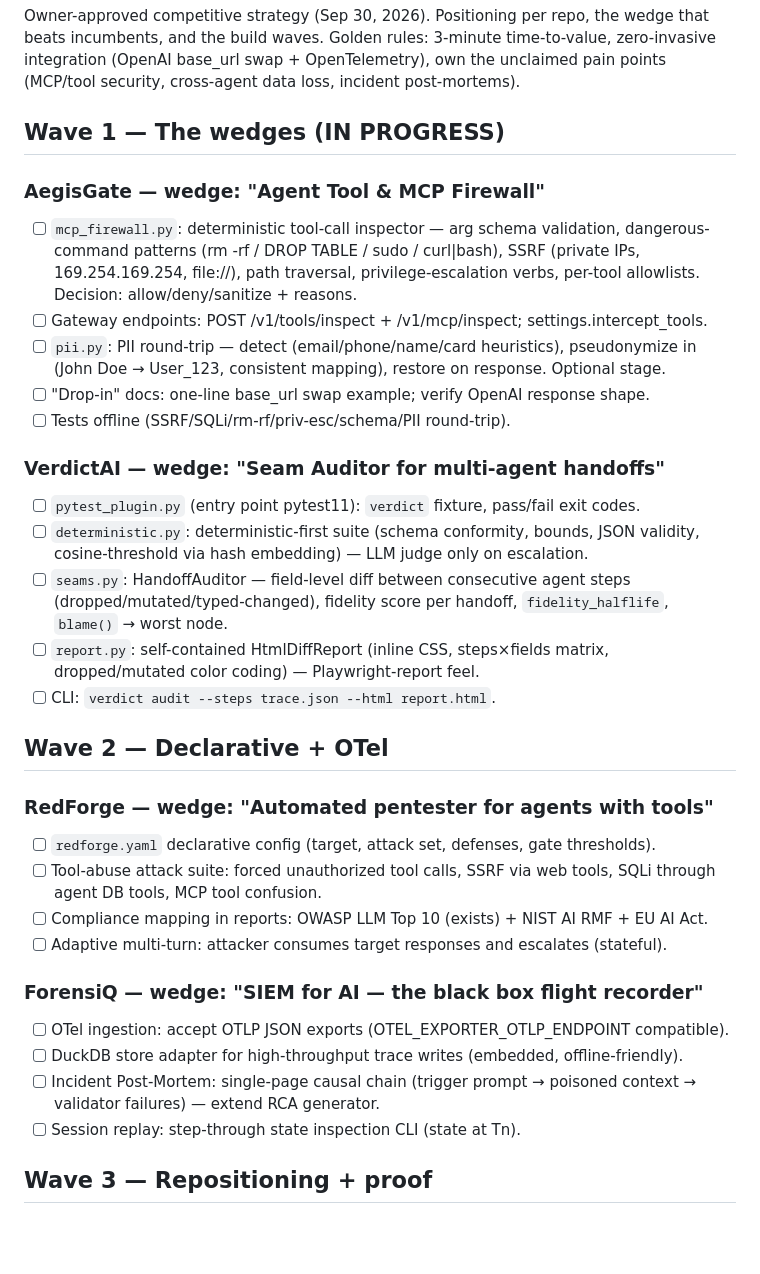
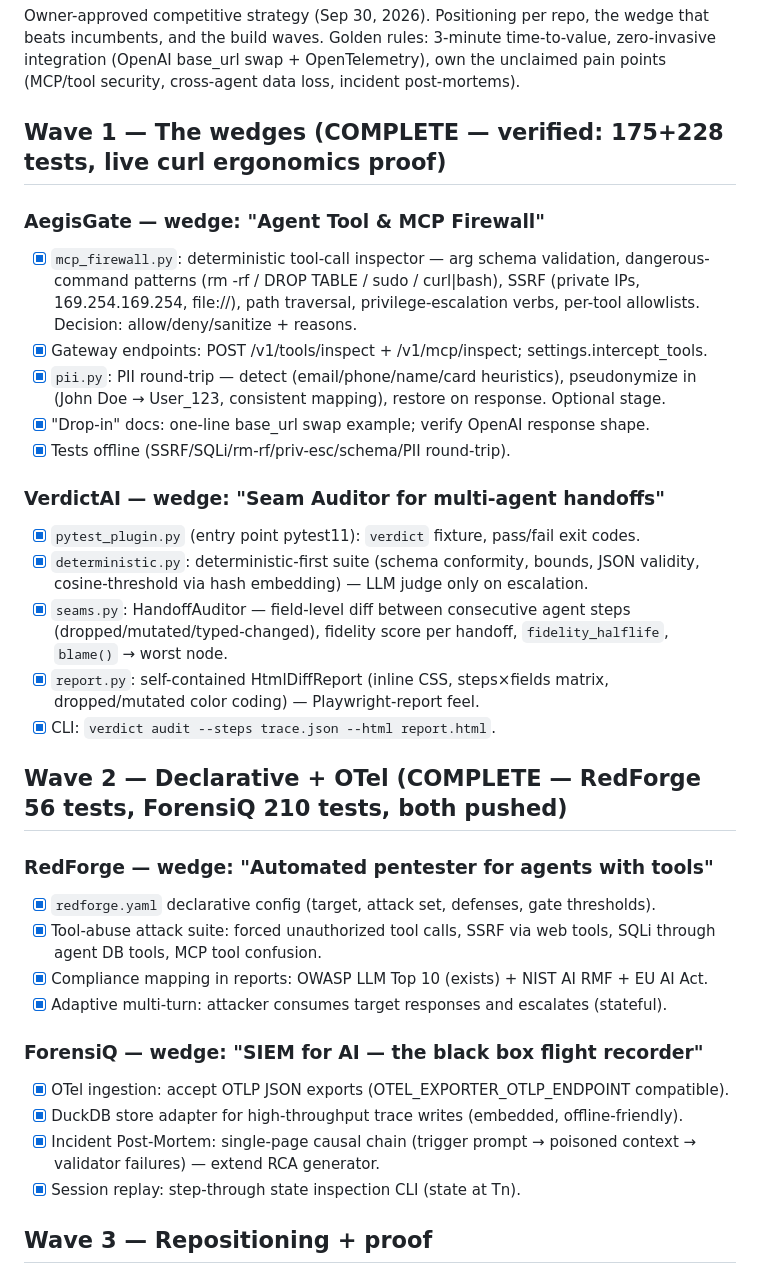
Before and after one commit to AkshayJohn03/AI-Portfolio, a Markdown page: ROADMAP.md, the part around the change. GitHub-like rendering; blank space fills up the shorter version.

Commit message:
docs(roadmap): wave 2 complete (RedForge declarative+tool-abuse+compliance; ForensiQ OTLP+DuckDB+postmortem+replay)

```diff
--- a/ROADMAP.md
+++ b/ROADMAP.md
@@ -5,45 +5,45 @@ that beats incumbents, and the build waves. Golden rules: 3-minute time-to-value
 zero-invasive integration (OpenAI base_url swap + OpenTelemetry), own the unclaimed
 pain points (MCP/tool security, cross-agent data loss, incident post-mortems).
 
-## Wave 1 — The wedges (IN PROGRESS)
+## Wave 1 — The wedges (COMPLETE — verified: 175+228 tests, live curl ergonomics proof)
 
 ### AegisGate — wedge: "Agent Tool & MCP Firewall"
-- [ ] `mcp_firewall.py`: deterministic tool-call inspector — arg schema validation,
+- [x] `mcp_firewall.py`: deterministic tool-call inspector — arg schema validation,
       dangerous-command patterns (rm -rf / DROP TABLE / sudo / curl|bash), SSRF
       (private IPs, 169.254.169.254, file://), path traversal, privilege-escalation
       verbs, per-tool allowlists. Decision: allow/deny/sanitize + reasons.
-- [ ] Gateway endpoints: POST /v1/tools/inspect + /v1/mcp/inspect; settings.intercept_tools.
-- [ ] `pii.py`: PII round-trip — detect (email/phone/name/card heuristics), pseudonymize
+- [x] Gateway endpoints: POST /v1/tools/inspect + /v1/mcp/inspect; settings.intercept_tools.
+- [x] `pii.py`: PII round-trip — detect (email/phone/name/card heuristics), pseudonymize
       in (John Doe → User_123, consistent mapping), restore on response. Optional stage.
-- [ ] "Drop-in" docs: one-line base_url swap example; verify OpenAI response shape.
-- [ ] Tests offline (SSRF/SQLi/rm-rf/priv-esc/schema/PII round-trip).
+- [x] "Drop-in" docs: one-line base_url swap example; verify OpenAI response shape.
+- [x] Tests offline (SSRF/SQLi/rm-rf/priv-esc/schema/PII round-trip).
 
 ### VerdictAI — wedge: "Seam Auditor for multi-agent handoffs"
-- [ ] `pytest_plugin.py` (entry point pytest11): `verdict` fixture, pass/fail exit codes.
-- [ ] `deterministic.py`: deterministic-first suite (schema conformity, bounds, JSON
+- [x] `pytest_plugin.py` (entry point pytest11): `verdict` fixture, pass/fail exit codes.
+- [x] `deterministic.py`: deterministic-first suite (schema conformity, bounds, JSON
       validity, cosine-threshold via hash embedding) — LLM judge only on escalation.
-- [ ] `seams.py`: HandoffAuditor — field-level diff between consecutive agent steps
+- [x] `seams.py`: HandoffAuditor — field-level diff between consecutive agent steps
       (dropped/mutated/typed-changed), fidelity score per handoff, `fidelity_halflife`,
       `blame()` → worst node.
-- [ ] `report.py`: self-contained HtmlDiffReport (inline CSS, steps×fields matrix,
+- [x] `report.py`: self-contained HtmlDiffReport (inline CSS, steps×fields matrix,
       dropped/mutated color coding) — Playwright-report feel.
-- [ ] CLI: `verdict audit --steps trace.json --html report.html`.
+- [x] CLI: `verdict audit --steps trace.json --html report.html`.
 
-## Wave 2 — Declarative + OTel
+## Wave 2 — Declarative + OTel (COMPLETE — RedForge 56 tests, ForensiQ 210 tests, both pushed)
 
 ### RedForge — wedge: "Automated pentester for agents with tools"
-- [ ] `redforge.yaml` declarative config (target, attack set, defenses, gate thresholds).
-- [ ] Tool-abuse attack suite: forced unauthorized tool calls, SSRF via web tools,
+- [x] `redforge.yaml` declarative config (target, attack set, defenses, gate thresholds).
+- [x] Tool-abuse attack suite: forced unauthorized tool calls, SSRF via web tools,
       SQLi through agent DB tools, MCP tool confusion.
-- [ ] Compliance mapping in reports: OWASP LLM Top 10 (exists) + NIST AI RMF + EU AI Act.
-- [ ] Adaptive multi-turn: attacker consumes target responses and escalates (stateful).
+- [x] Compliance mapping in reports: OWASP LLM Top 10 (exists) + NIST AI RMF + EU AI Act.
+- [x] Adaptive multi-turn: attacker consumes target responses and escalates (stateful).
 
 ### ForensiQ — wedge: "SIEM for AI — the black box flight recorder"
-- [ ] OTel ingestion: accept OTLP JSON exports (OTEL_EXPORTER_OTLP_ENDPOINT compatible).
-- [ ] DuckDB store adapter for high-throughput trace writes (embedded, offline-friendly).
-- [ ] Incident Post-Mortem: single-page causal chain (trigger prompt → poisoned context →
+- [x] OTel ingestion: accept OTLP JSON exports (OTEL_EXPORTER_OTLP_ENDPOINT compatible).
+- [x] DuckDB store adapter for high-throughput trace writes (embedded, offline-friendly).
+- [x] Incident Post-Mortem: single-page causal chain (trigger prompt → poisoned context →
       validator failures) — extend RCA generator.
-- [ ] Session replay: step-through state inspection CLI (state at Tn).
+- [x] Session replay: step-through state inspection CLI (state at Tn).
 
 ## Wave 3 — Repositioning + proof
 - [ ] All 5 READMEs: new identities, 3-minute quickstarts, integration diagram
```
